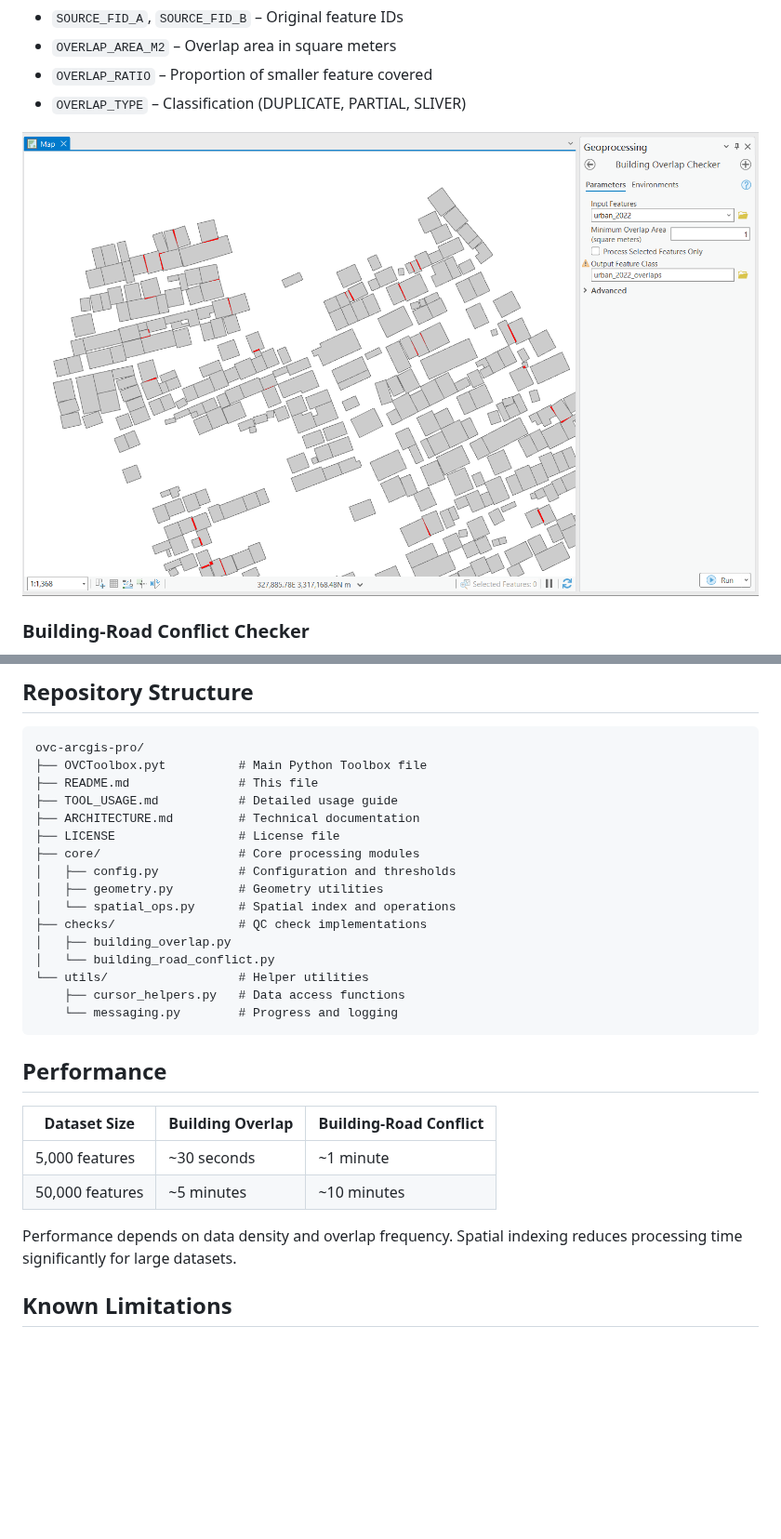
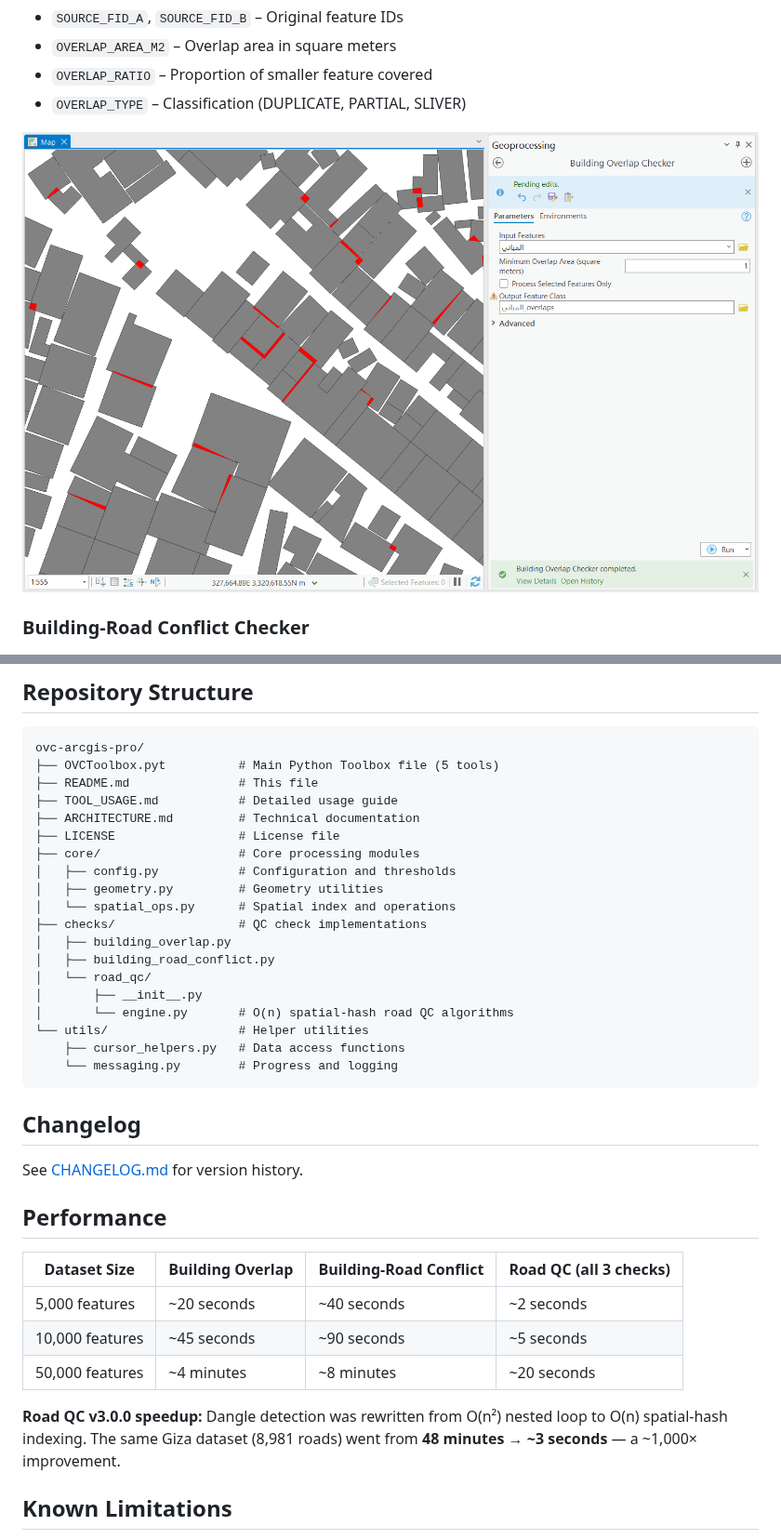
Before and after one commit to AmmarYasser455/ovc-arcgis-pro, a Markdown page: README.md, 2 parts joined by grey strips. Shown at 93% size. Drawn GitHub-style; pictures changed too: docs/images/build_ov.png; blank space fills up the shorter version.

````diff
--- a/README.md
+++ b/README.md
@@ -93,7 +107,7 @@ OVC (Overlap Violation Checker) is a native ArcGIS Pro quality control toolbox d
 
 ```
 ovc-arcgis-pro/
-├── OVCToolbox.pyt          # Main Python Toolbox file
+├── OVCToolbox.pyt          # Main Python Toolbox file (5 tools)
 ├── README.md               # This file
 ├── TOOL_USAGE.md           # Detailed usage guide
 ├── ARCHITECTURE.md         # Technical documentation
@@ -104,20 +118,30 @@ ovc-arcgis-pro/
 │   └── spatial_ops.py      # Spatial index and operations
 ├── checks/                 # QC check implementations
 │   ├── building_overlap.py
-│   └── building_road_conflict.py
+│   ├── building_road_conflict.py
+│   └── road_qc/
+│       ├── __init__.py
+│       └── engine.py       # O(n) spatial-hash road QC algorithms
 └── utils/                  # Helper utilities
     ├── cursor_helpers.py   # Data access functions
     └── messaging.py        # Progress and logging
 ```
 
+## Changelog
+
+See [CHANGELOG.md](CHANGELOG.md) for version history.
+
 ## Performance
 
-| Dataset Size | Building Overlap | Building-Road Conflict |
-|--------------|------------------|------------------------|
-| 5,000 features | ~30 seconds | ~1 minute |
-| 50,000 features | ~5 minutes | ~10 minutes |
+| Dataset Size | Building Overlap | Building-Road Conflict | Road QC (all 3 checks) |
+|--------------|------------------|------------------------|------------------------|
+| 5,000 features | ~20 seconds | ~40 seconds | ~2 seconds |
+| 10,000 features | ~45 seconds | ~90 seconds | ~5 seconds |
+| 50,000 features | ~4 minutes | ~8 minutes | ~20 seconds |
 
-Performance depends on data density and overlap frequency. Spatial indexing reduces processing time significantly for large datasets.
+**Road QC v3.0.0 speedup:** Dangle detection was rewritten from O(n²) nested
+loop to O(n) spatial-hash indexing.  The same Giza dataset (8,981 roads)
+went from **48 minutes → ~3 seconds** — a ~1,000× improvement.
 
 ## Known Limitations
 
````
Also changed, not shown: other parts of README.md (+15 -1 lines), CHANGELOG.md (added, +66 -0 lines), docs/images/ovc_toolbox.jpg (added), docs/images/ovc_toolbox.png (deleted), 9 other files.
